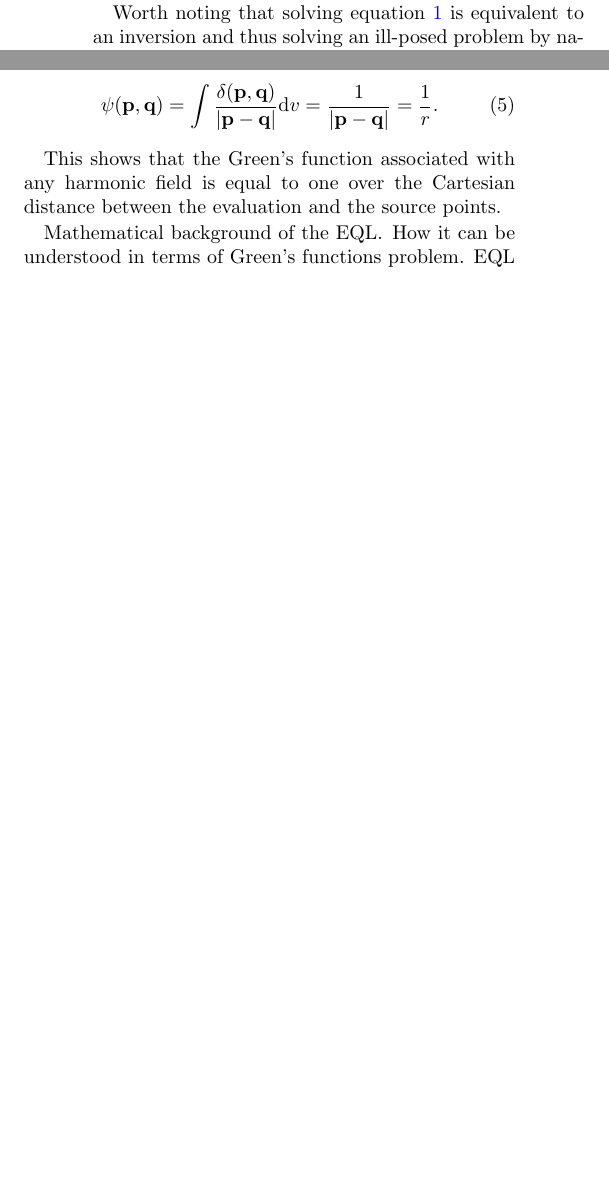
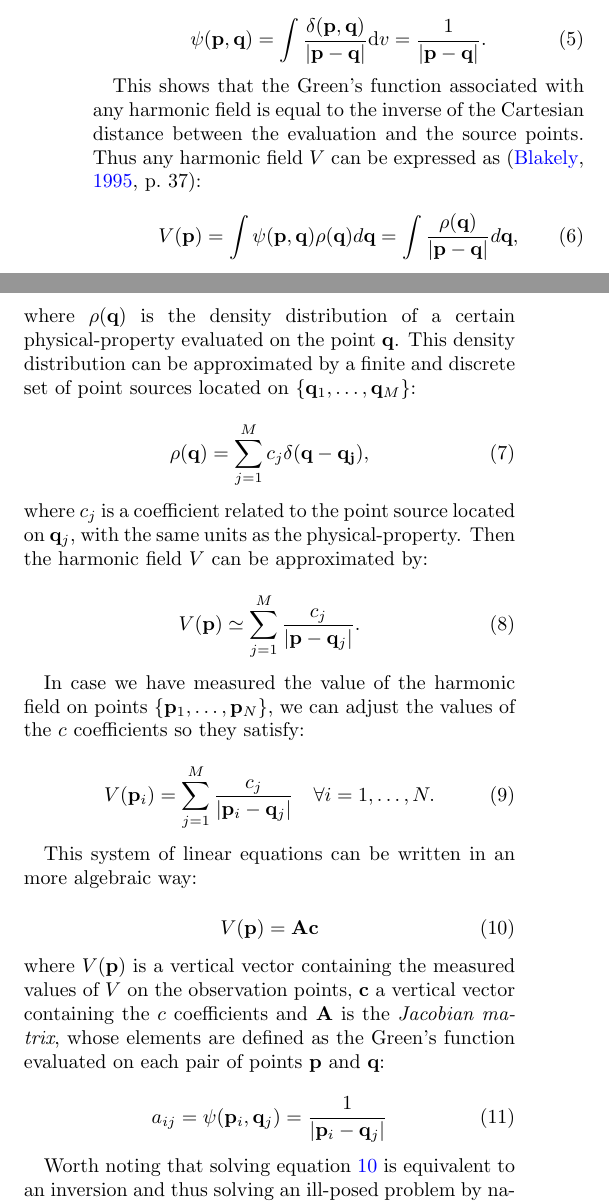
Before and after one commit to compgeolab/eql-gradient-boosted, a LaTeX paper (manuscript/manuscript.tex): two parts of the columns of page 2 of 4 before the commit and two parts of the columns of page 2 of 5 after it, joined at a grey line, cut so that both start at the same text, the shorter picture padded with empty space. Compiled offline with pdfLaTeX.

Commit message:
Continue writing EQL technique

```diff
--- a/manuscript/manuscript.tex
+++ b/manuscript/manuscript.tex
@@ -32,7 +32,7 @@
 
 }
 \newcommand{\DOI}{
-    doi:\href{https://doi.org/xxx.xxx/xxxxxx}{10.1093/xxx.xxx/xxxxxx}
+    doi:\href{https://doi.org/xxx.xxx/xxxxxx}{xxx.xxx/xxxxxx}
 }
 \newcommand{\DOILink}{
     \href{https://doi.org/xxx.xxx/xxxxxx}{doi.org/xxx.xxx/xxxxxx}
@@ -166,7 +165,7 @@ The point sources must generate the same gravity field as the one measured:
 
 \noindent where $\mathbf{g}(\mathbf{p})$ is the vector containing the measured
 field on the points $\mathbf{p}$, $\mathbf{m}$ is the vector containing the
-masses of the point sources and $\mathbf{A}$ the \emph{Jacobian matrix}, whose
+masses of the point sources and $\mathbf{A}$ a matrix whose
 elements can be obtained as:
 
 \begin{equation}
@@ -180,5 +177,3 @@ $\mathbf{m}$ that better reproduce the measured field.
 This source distribution along with the fitted masses can be used to predict
 gravity values on any point where the potential field has not been measured.
 
-Worth noting that solving equation~\ref{eq:linear-problem-g} is equivalent to
-an inversion and thus solving an ill-posed problem by nature due to the
@@ -191 +179,0 @@ observation points, leading to well, under or overdetermined linear problem,
-respectively.
@@ -224,14 +212,74 @@ follows \citep{blakely1995}:
     \frac{\delta(\mathbf{p}, \mathbf{q})}{|\mathbf{p} - \mathbf{q}|}
     \textrm{d}v
     =
-    \frac{1}{|\mathbf{p} - \mathbf{q}|}
-    =
-    \frac{1}{r}.
+    \frac{1}{|\mathbf{p} - \mathbf{q}|}.
 \end{equation}
 
 This shows that the Green's function associated with any harmonic field is
-equal to one over the Cartesian distance between the evaluation and the source
-points.
+equal to the inverse of the Cartesian distance between the evaluation and the
+source points.
+Thus any harmonic field $V$ can be expressed as \citep[p.~37]{blakely1995}:
 
-Mathematical background of the EQL\@.
-How it can be understood in terms of Green's functions problem.
+\begin{equation}
+    V(\mathbf{p})
+    =
+    \int \psi(\mathbf{p}, \mathbf{q}) \rho(\mathbf{q}) d\mathbf{q}
+    =
+    \int \frac{\rho(\mathbf{q})}{|\mathbf{p} - \mathbf{q}|}  d\mathbf{q},
+\end{equation}
+
+\noindent where $\rho(\mathbf{q})$ is the density distribution of a certain
+physical-property evaluated on the point $\mathbf{q}$. This density
+distribution can be approximated by a finite and discrete set of point sources
+located on $\{\mathbf{q}_1, \ldots, \mathbf{q}_M\}$:
+
+\begin{equation}
+    \rho(\mathbf{q}) =
+        \sum\limits_{j=1}^{M} c_j \delta(\mathbf{q} - \mathbf{q_j}),
+\end{equation}
+
+\noindent where $c_j$ is a coefficient related to the point source located on
+$\mathbf{q}_j$, with the same units as the physical-property.
+Then the harmonic field $V$ can be approximated by:
+
+\begin{equation}
+    V(\mathbf{p})
+    \simeq
+    \sum\limits_{j=1}^{M} \frac{c_j}{|\mathbf{p} - \mathbf{q}_j|}.
+\end{equation}
+
+In case we have measured the value of the harmonic field on points
+$\{\mathbf{p}_1, \ldots, \mathbf{p}_N\}$, we can adjust the values of the $c$
+coefficients so they satisfy:
+
+\begin{equation}
+    V(\mathbf{p}_i)
+    =
+    \sum\limits_{j=1}^{M} \frac{c_j}{|\mathbf{p}_i - \mathbf{q}_j|}
+    \quad \forall i=1,\ldots,N.
+\end{equation}
+
+This system of linear equations can be written in an more algebraic way:
+
+\begin{equation}
+    V(\mathbf{p}) = \mathbf{A} \mathbf{c}
+    \label{eq:linear-problem}
+\end{equation}
+
+\noindent where $V(\mathbf{p}$) is a vertical vector containing the measured
+values of $V$ on the observation points, $\mathbf{c}$ a vertical vector
+containing the $c$ coefficients and $\mathbf{A}$ is the \emph{Jacobian matrix},
+whose elements are defined as the Green's function evaluated on each pair of
+points $\mathbf{p}$ and $\mathbf{q}$:
+
+\begin{equation}
+    a_{ij}
+    =
+    \psi(\mathbf{p}_i, \mathbf{q}_j)
+    =
+    \frac{1}{|\mathbf{p}_i - \mathbf{q}_j|}
+\end{equation}
+
+
+Worth noting that solving equation~\ref{eq:linear-problem} is equivalent to
+an inversion and thus solving an ill-posed problem by nature due to the
@@ -238,5 +292,8 @@ How it can be understood in terms of Green's functions problem.
+respectively.
+
+Add other possible applications to the EQL like RTP or upward continuation.
+
 EQL implementation on Harmonica.
-
 
 %%%%%%%%%%%%%%%%%%%%%%%%%%%%%%%%%%%%%%%%%%%%%%%%%%%%%%%%%%%%%%%%%%%%%%%%%%%%%%%
 
```
Also changed, not shown: manuscript/manuscript.tex (25 more changed lines).
